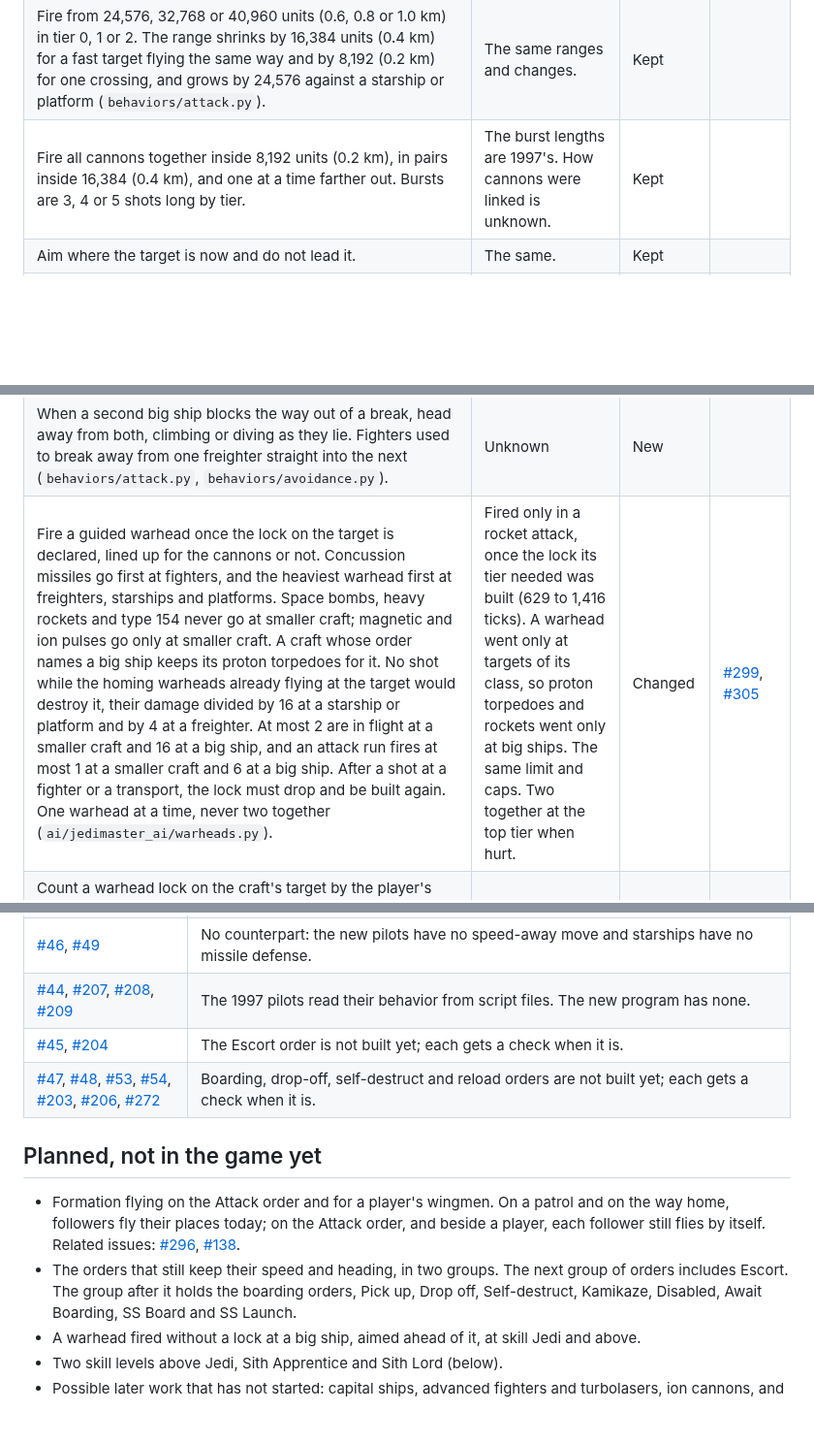
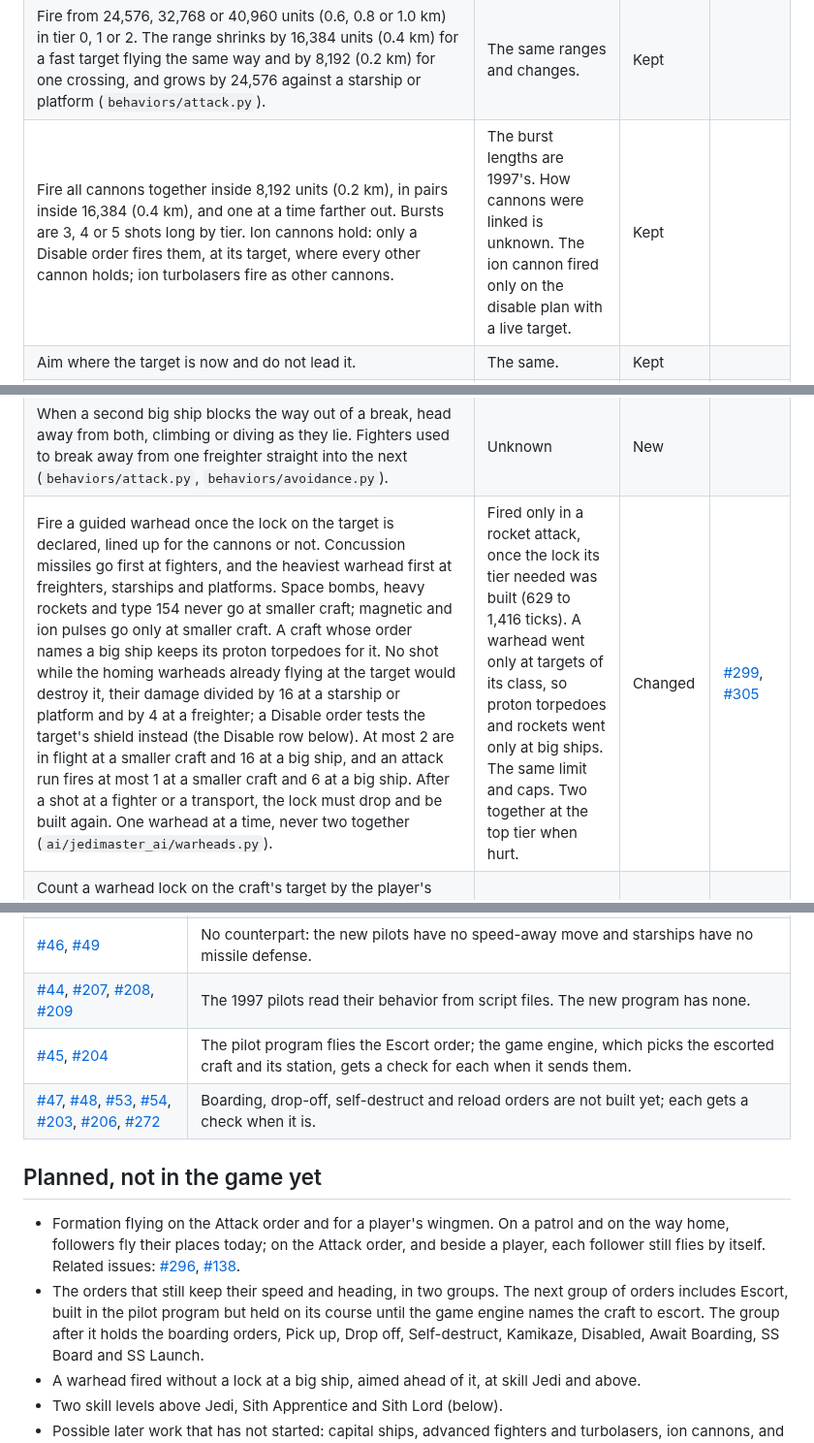
Before and after one commit to evanleeturner/jedimaster-XVT, a Markdown page: docs/ai/README.md, 3 parts joined by grey strips. Shown at 97% size. Drawn GitHub-style; blank space fills up the shorter version.

```diff
--- a/docs/ai/README.md
+++ b/docs/ai/README.md
@@ -57,13 +57,13 @@ is in `ai/jedimaster_ai/behaviors/attack.py` and `ai/jedimaster_ai/tactics.py`.
 | Pick the nearest craft the order names, and look for a nearer one every 6, 3 or 1 seconds (1,500, 750 or 250 ticks) in tier 0, 1 or 2 (`behaviors/attack.py`). | Unknown | New | |
 | Fire when the target is inside a cone of 11, 8 or 6 degrees in tier 0, 1 or 2 (`behaviors/attack.py`). | A cone of 11 degrees at every tier. | Changed | |
 | Fire from 24,576, 32,768 or 40,960 units (0.6, 0.8 or 1.0 km) in tier 0, 1 or 2. The range shrinks by 16,384 units (0.4 km) for a fast target flying the same way and by 8,192 (0.2 km) for one crossing, and grows by 24,576 against a starship or platform (`behaviors/attack.py`). | The same ranges and changes. | Kept | |
-| Fire all cannons together inside 8,192 units (0.2 km), in pairs inside 16,384 (0.4 km), and one at a time farther out. Bursts are 3, 4 or 5 shots long by tier. | The burst lengths are 1997's. How cannons were linked is unknown. | Kept | |
+| Fire all cannons together inside 8,192 units (0.2 km), in pairs inside 16,384 (0.4 km), and one at a time farther out. Bursts are 3, 4 or 5 shots long by tier. Ion cannons hold: only a Disable order fires them, at its target, where every other cannon holds; ion turbolasers fire as other cannons. | The burst lengths are 1997's. How cannons were linked is unknown. The ion cannon fired only on the disable plan with a live target. | Kept | |
 | Aim where the target is now and do not lead it. | The same. | Kept | |
 | Decide every 16 ticks (64 milliseconds) at every skill level. Skill changes the aim, not the reaction time. | Every 29 to 708 ticks (0.1 to 2.8 seconds), slower at lower levels. | Changed | |
 | Fly at full throttle in a fight, drop to two thirds once the target is caught (inside 8,192 units and dead ahead), and tier 0 flies at no more than seven tenths of full throttle. | Unknown | New | |
 | Break off when too close: inside the target's clearance with the target within 45 degrees of the nose, or anywhere near a freighter, starship or platform. The craft turns a quarter turn away from the target's side and holds that heading until it is outside the clearance, for at most 1,000 ticks (4 seconds). The time limit stops a target that paces the craft from keeping it from firing. | Unknown | New | |
 | When a second big ship blocks the way out of a break, head away from both, climbing or diving as they lie. Fighters used to break away from one freighter straight into the next (`behaviors/attack.py`, `behaviors/avoidance.py`). | Unknown | New | |
-| Fire a guided warhead once the lock on the target is declared, lined up for the cannons or not. Concussion missiles go first at fighters, and the heaviest warhead first at freighters, starships and platforms. Space bombs, heavy rockets and type 154 never go at smaller craft; magnetic and ion pulses go only at smaller craft. A craft whose order names a big ship keeps its proton torpedoes for it. No shot while the homing warheads already flying at the target would destroy it, their damage divided by 16 at a starship or platform and by 4 at a freighter. At most 2 are in flight at a smaller craft and 16 at a big ship, and an attack run fires at most 1 at a smaller craft and 6 at a big ship. After a shot at a fighter or a transport, the lock must drop and be built again. One warhead at a time, never two together (`ai/jedimaster_ai/warheads.py`). | Fired only in a rocket attack, once the lock its tier needed was built (629 to 1,416 ticks). A warhead went only at targets of its class, so proton torpedoes and rockets went only at big ships. The same limit and caps. Two together at the top tier when hurt. | Changed | [#299](https://github.com/evanleeturner/jedimaster-XVT/issues/299), [#305](https://github.com/evanleeturner/jedimaster-XVT/issues/305) |
+| Fire a guided warhead once the lock on the target is declared, lined up for the cannons or not. Concussion missiles go first at fighters, and the heaviest warhead first at freighters, starships and platforms. Space bombs, heavy rockets and type 154 never go at smaller craft; magnetic and ion pulses go only at smaller craft. A craft whose order names a big ship keeps its proton torpedoes for it. No shot while the homing warheads already flying at the target would destroy it, their damage divided by 16 at a starship or platform and by 4 at a freighter; a Disable order tests the target's shield instead (the Disable row below). At most 2 are in flight at a smaller craft and 16 at a big ship, and an attack run fires at most 1 at a smaller craft and 6 at a big ship. After a shot at a fighter or a transport, the lock must drop and be built again. One warhead at a time, never two together (`ai/jedimaster_ai/warheads.py`). | Fired only in a rocket attack, once the lock its tier needed was built (629 to 1,416 ticks). A warhead went only at targets of its class, so proton torpedoes and rockets went only at big ships. The same limit and caps. Two together at the top tier when hurt. | Changed | [#299](https://github.com/evanleeturner/jedimaster-XVT/issues/299), [#305](https://github.com/evanleeturner/jedimaster-XVT/issues/305) |
 | Count a warhead lock on the craft's target by the player's rule: the same aim cone and lock range, chaff on the target taking half the time back, a full lock at 708 ticks (354 on a Missile Boat). The program is told the lock, each craft's skill level and the homing warheads already flying at each craft, and fires on the lock (row above; `engine/src/xvt/flight/ai_warheads.c`). | Computer craft counted a lock of their own, by skill tier. | Changed | [#299](https://github.com/evanleeturner/jedimaster-XVT/issues/299) |
 | Your cockpit counts a computer craft as attacking you when its target is you, unless it is flying home to its mothership. Such a craft lights the attack light while its cannons are linked and the lock warning while its lock builds, and the E key picks it. The A key finds the craft attacking your target the same way. The warhead light of the craft you have targeted shows while it attacks anything. | The cockpit read the 1997 pilot's attack and warhead-run maneuvers. Since those pilots were removed, all of these stayed dark for computer craft. | Changed | [#304](https://github.com/evanleeturner/jedimaster-XVT/issues/304) |
 | Tier 0 craft never get inside firing range of a Star Destroyer: the range is 49,152 units (1.2 km), measured to its centre, and the craft starts to break off at its clearance of 53,143 units (1.3 km). No tier reaches a Super Star Destroyer. | Unknown | New (a side effect) | [#302](https://github.com/evanleeturner/jedimaster-XVT/issues/302) |
@@ -322,7 +325,7 @@ the project's owner closes them. This table says what became of each one.
 | [#50](https://github.com/evanleeturner/jedimaster-XVT/issues/50), [#51](https://github.com/evanleeturner/jedimaster-XVT/issues/51), [#52](https://github.com/evanleeturner/jedimaster-XVT/issues/52) | The wingman's attack order and target searches. The new search has a test for each case (`ai/jedimaster_ai/tactics.py`, `ai/tests/test_tactics.py`). |
 | [#46](https://github.com/evanleeturner/jedimaster-XVT/issues/46), [#49](https://github.com/evanleeturner/jedimaster-XVT/issues/49) | No counterpart: the new pilots have no speed-away move and starships have no missile defense. |
 | [#44](https://github.com/evanleeturner/jedimaster-XVT/issues/44), [#207](https://github.com/evanleeturner/jedimaster-XVT/issues/207), [#208](https://github.com/evanleeturner/jedimaster-XVT/issues/208), [#209](https://github.com/evanleeturner/jedimaster-XVT/issues/209) | The 1997 pilots read their behavior from script files. The new program has none. |
-| [#45](https://github.com/evanleeturner/jedimaster-XVT/issues/45), [#204](https://github.com/evanleeturner/jedimaster-XVT/issues/204) | The Escort order is not built yet; each gets a check when it is. |
+| [#45](https://github.com/evanleeturner/jedimaster-XVT/issues/45), [#204](https://github.com/evanleeturner/jedimaster-XVT/issues/204) | The pilot program flies the Escort order; the game engine, which picks the escorted craft and its station, gets a check for each when it sends them. |
 | [#47](https://github.com/evanleeturner/jedimaster-XVT/issues/47), [#48](https://github.com/evanleeturner/jedimaster-XVT/issues/48), [#53](https://github.com/evanleeturner/jedimaster-XVT/issues/53), [#54](https://github.com/evanleeturner/jedimaster-XVT/issues/54), [#203](https://github.com/evanleeturner/jedimaster-XVT/issues/203), [#206](https://github.com/evanleeturner/jedimaster-XVT/issues/206), [#272](https://github.com/evanleeturner/jedimaster-XVT/issues/272) | Boarding, drop-off, self-destruct and reload orders are not built yet; each gets a check when it is. |
 
 ## Planned, not in the game yet
@@ -332,7 +335,8 @@ the project's owner closes them. This table says what became of each one.
   Attack order, and beside a player, each follower still flies by itself.
   Related issues: [#296](https://github.com/evanleeturner/jedimaster-XVT/issues/296), [#138](https://github.com/evanleeturner/jedimaster-XVT/issues/138).
 - The orders that still keep their speed and heading, in two groups. The
-  next group of orders includes Escort. The group after it holds
+  next group of orders includes Escort, built in the pilot program but held on
+  its course until the game engine names the craft to escort. The group after it holds
   the boarding orders, Pick up, Drop off, Self-destruct, Kamikaze, Disabled,
   Await Boarding, SS Board and SS Launch.
 - A warhead fired without a lock at a big ship, aimed ahead of it, at skill Jedi and above.
```
Also changed, not shown: other parts of docs/ai/README.md (+16 -13 lines).
